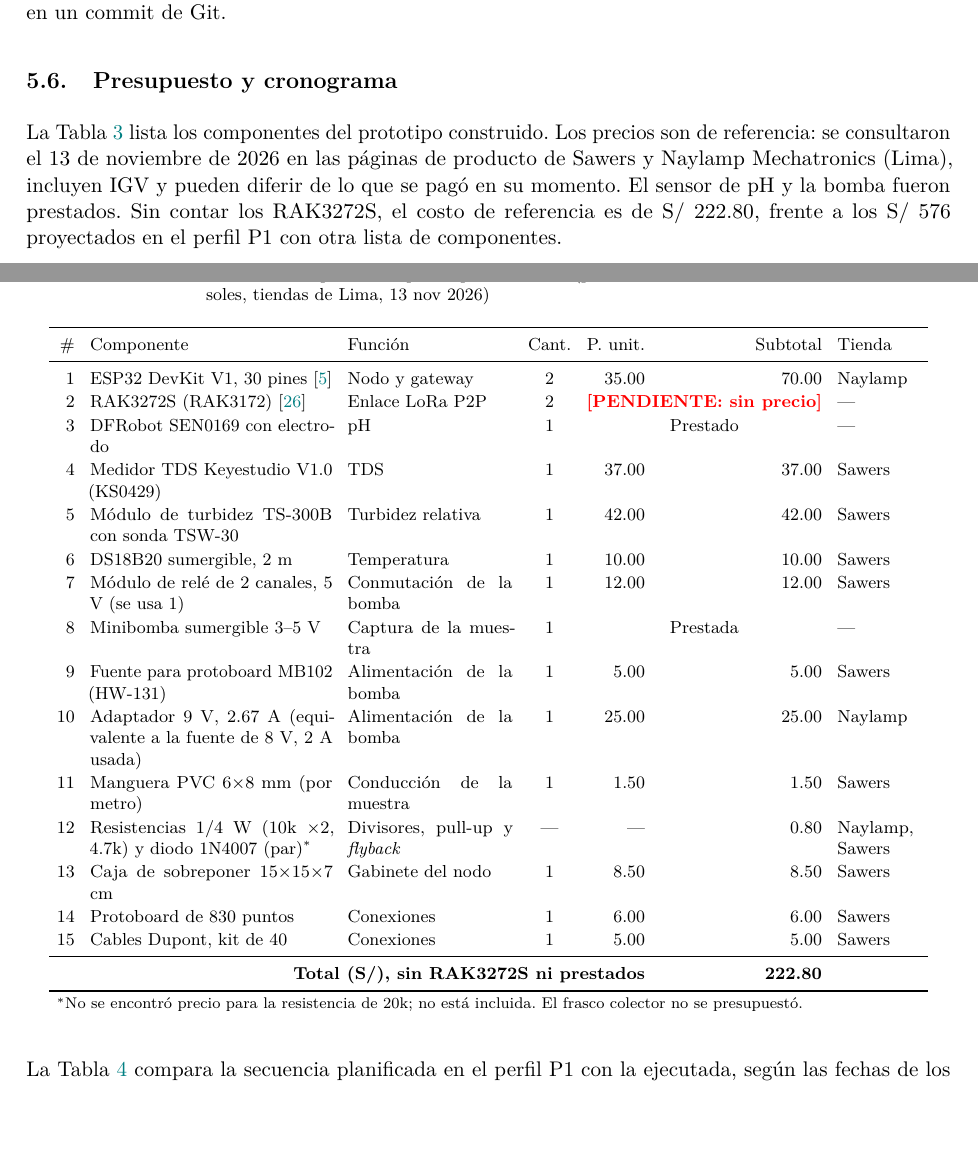
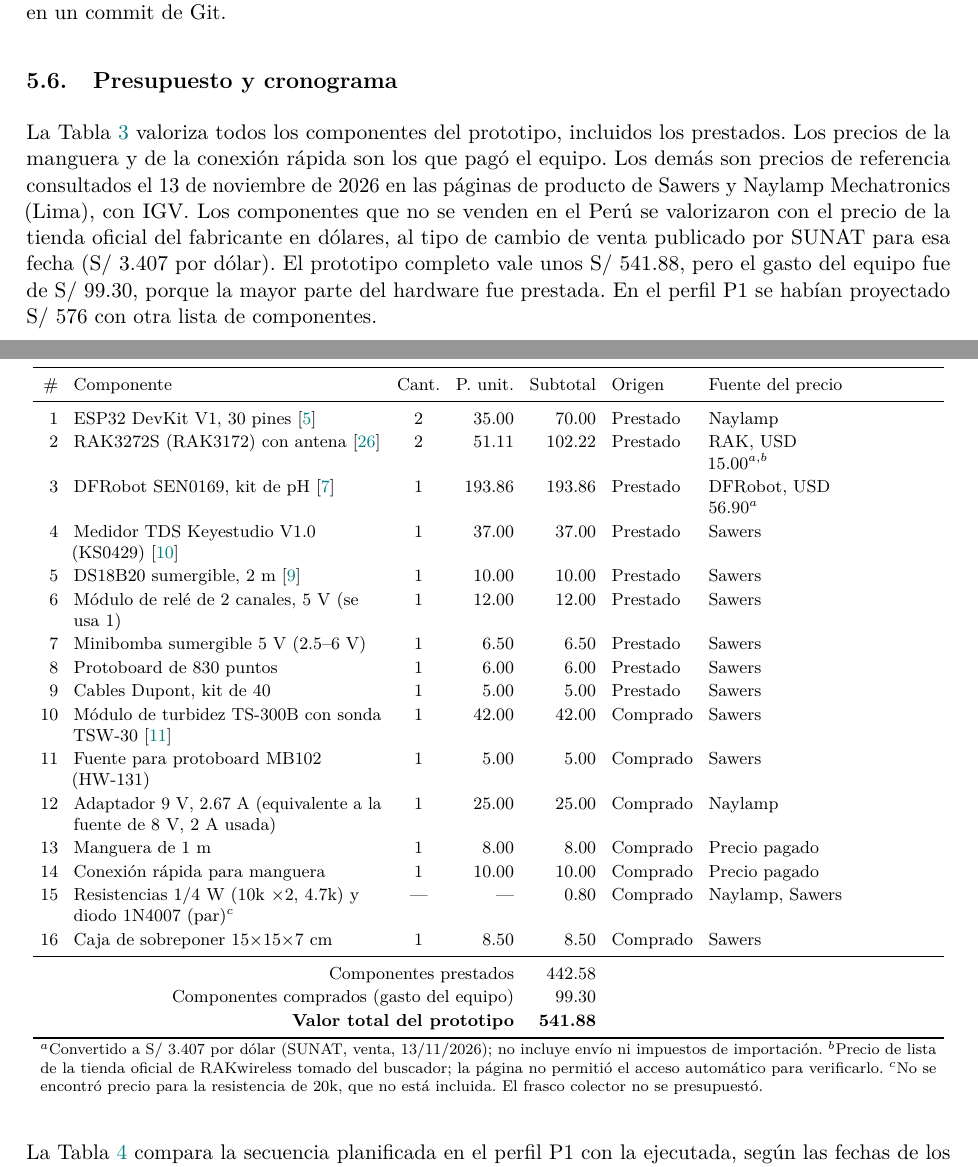
Before and after one commit to flauts/Qwapmayu, a LaTeX document (informes/p2/main.tex, which reads informes/p2/secciones/03_metodologia.tex): two parts of pages 12 and 13 of 31, joined at a grey line, cut so that both start at the same text, the shorter picture padded with empty space. Compiled offline with pdfLaTeX.

Commit message:
docs(informe): presupuesto con todos los componentes valorizados, origen prestado/comprado y tipo de cambio SUNAT
Co-Authored-By: Claude Opus 5.5 <noreply@anthropic.com>

```diff
--- a/informes/p2/secciones/03_metodologia.tex
+++ b/informes/p2/secciones/03_metodologia.tex
@@ -188,40 +188,43 @@ Para que cada cifra sea trazable, la salida serie de cada prueba se guardó con
 \subsection{Presupuesto y cronograma}
 \label{sec:presupuesto}
 
-La Tabla~\ref{tab:presupuesto} lista los componentes del prototipo construido. Los precios son de referencia: se consultaron el 13 de noviembre de 2026 en las páginas de producto de Sawers y Naylamp Mechatronics (Lima), incluyen IGV y pueden diferir de lo que se pagó en su momento. El sensor de pH y la bomba fueron prestados. Sin contar los RAK3272S, el costo de referencia es de S/~222.80, frente a los S/~576 proyectados en el perfil P1 con otra lista de componentes.
+La Tabla~\ref{tab:presupuesto} valoriza todos los componentes del prototipo, incluidos los prestados. Los precios de la manguera y de la conexión rápida son los que pagó el equipo. Los demás son precios de referencia consultados el 13 de noviembre de 2026 en las páginas de producto de Sawers y Naylamp Mechatronics (Lima), con IGV. Los componentes que no se venden en el Perú se valorizaron con el precio de la tienda oficial del fabricante en dólares, al tipo de cambio de venta publicado por SUNAT para esa fecha (S/~3.407 por dólar). El prototipo completo vale unos S/~541.88, pero el gasto del equipo fue de S/~99.30, porque la mayor parte del hardware fue prestada. En el perfil P1 se habían proyectado S/~576 con otra lista de componentes.
 
 {\footnotesize
 \renewcommand{\arraystretch}{1.1}
-\begin{longtable}{r p{4.4cm} p{3.0cm} c r r p{1.5cm}}
-\caption{Presupuesto del prototipo construido (precios de referencia en soles, tiendas de Lima, 13 nov 2026)}
+\begin{longtable}{r >{\raggedright\arraybackslash}p{5.6cm} c r r l >{\raggedright\arraybackslash}p{2.6cm}}
+\caption{Presupuesto del prototipo construido (precios en soles, 13 nov 2026)}
 \label{tab:presupuesto} \\
 \toprule
-\# & Componente & Función & Cant. & P.~unit. & Subtotal & Tienda \\
+\# & Componente & Cant. & P.~unit. & Subtotal & Origen & Fuente del precio \\
 \midrule
 \endfirsthead
 \toprule
-\# & Componente & Función & Cant. & P.~unit. & Subtotal & Tienda \\
+\# & Componente & Cant. & P.~unit. & Subtotal & Origen & Fuente del precio \\
 \midrule
 \endhead
-1 & ESP32 DevKit V1, 30 pines~\cite{esp32} & Nodo y gateway & 2 & 35.00 & 70.00 & Naylamp \\
-2 & RAK3272S (RAK3172)~\cite{rak3172} & Enlace LoRa P2P & 2 & \multicolumn{2}{c}{\pendiente{sin precio}} & --- \\
-3 & DFRobot SEN0169 con electrodo & pH & 1 & \multicolumn{2}{c}{Prestado} & --- \\
-4 & Medidor TDS Keyestudio V1.0 (KS0429) & TDS & 1 & 37.00 & 37.00 & Sawers \\
-5 & Módulo de turbidez TS-300B con sonda TSW-30 & Turbidez relativa & 1 & 42.00 & 42.00 & Sawers \\
-6 & DS18B20 sumergible, 2 m & Temperatura & 1 & 10.00 & 10.00 & Sawers \\
-7 & Módulo de relé de 2 canales, 5 V (se usa 1) & Conmutación de la bomba & 1 & 12.00 & 12.00 & Sawers \\
-8 & Minibomba sumergible 3--5 V & Captura de la muestra & 1 & \multicolumn{2}{c}{Prestada} & --- \\
-9 & Fuente para protoboard MB102 (HW-131) & Alimentación de la bomba & 1 & 5.00 & 5.00 & Sawers \\
-10 & Adaptador 9 V, 2.67 A (equivalente a la fuente de 8 V, 2 A usada) & Alimentación de la bomba & 1 & 25.00 & 25.00 & Naylamp \\
-11 & Manguera PVC 6$\times$8 mm (por metro) & Conducción de la muestra & 1 & 1.50 & 1.50 & Sawers \\
-12 & Resistencias 1/4 W (10k $\times$2, 4.7k) y diodo 1N4007 (par)$^{*}$ & Divisores, pull-up y \textit{flyback} & --- & --- & 0.80 & Naylamp, Sawers \\
-13 & Caja de sobreponer 15$\times$15$\times$7 cm & Gabinete del nodo & 1 & 8.50 & 8.50 & Sawers \\
-14 & Protoboard de 830 puntos & Conexiones & 1 & 6.00 & 6.00 & Sawers \\
-15 & Cables Dupont, kit de 40 & Conexiones & 1 & 5.00 & 5.00 & Sawers \\
+1 & ESP32 DevKit V1, 30 pines~\cite{esp32} & 2 & 35.00 & 70.00 & Prestado & Naylamp \\
+2 & RAK3272S (RAK3172) con antena~\cite{rak3172} & 2 & 51.11 & 102.22 & Prestado & RAK, USD 15.00$^{a,b}$ \\
+3 & DFRobot SEN0169, kit de pH~\cite{ph_sen0169} & 1 & 193.86 & 193.86 & Prestado & DFRobot, USD 56.90$^{a}$ \\
+4 & Medidor TDS Keyestudio V1.0 (KS0429)~\cite{tds} & 1 & 37.00 & 37.00 & Prestado & Sawers \\
+5 & DS18B20 sumergible, 2 m~\cite{ds18} & 1 & 10.00 & 10.00 & Prestado & Sawers \\
+6 & Módulo de relé de 2 canales, 5 V (se usa 1) & 1 & 12.00 & 12.00 & Prestado & Sawers \\
+7 & Minibomba sumergible 5 V (2.5--6 V) & 1 & 6.50 & 6.50 & Prestado & Sawers \\
+8 & Protoboard de 830 puntos & 1 & 6.00 & 6.00 & Prestado & Sawers \\
+9 & Cables Dupont, kit de 40 & 1 & 5.00 & 5.00 & Prestado & Sawers \\
+10 & Módulo de turbidez TS-300B con sonda TSW-30~\cite{ts300b} & 1 & 42.00 & 42.00 & Comprado & Sawers \\
+11 & Fuente para protoboard MB102 (HW-131) & 1 & 5.00 & 5.00 & Comprado & Sawers \\
+12 & Adaptador 9 V, 2.67 A (equivalente a la fuente de 8 V, 2 A usada) & 1 & 25.00 & 25.00 & Comprado & Naylamp \\
+13 & Manguera de 1 m & 1 & 8.00 & 8.00 & Comprado & Precio pagado \\
+14 & Conexión rápida para manguera & 1 & 10.00 & 10.00 & Comprado & Precio pagado \\
+15 & Resistencias 1/4 W (10k $\times$2, 4.7k) y diodo 1N4007 (par)$^{c}$ & --- & --- & 0.80 & Comprado & Naylamp, Sawers \\
+16 & Caja de sobreponer 15$\times$15$\times$7 cm & 1 & 8.50 & 8.50 & Comprado & Sawers \\
 \midrule
-\multicolumn{5}{r}{\textbf{Total (S/), sin RAK3272S ni prestados}} & \textbf{222.80} & \\
+\multicolumn{4}{r}{Componentes prestados} & 442.58 & & \\
+\multicolumn{4}{r}{Componentes comprados (gasto del equipo)} & 99.30 & & \\
+\multicolumn{4}{r}{\textbf{Valor total del prototipo}} & \textbf{541.88} & & \\
 \bottomrule
-\multicolumn{7}{l}{\scriptsize $^{*}$No se encontró precio para la resistencia de 20k; no está incluida. El frasco colector no se presupuestó.}
+\multicolumn{7}{p{0.97\textwidth}}{\scriptsize $^{a}$Convertido a S/~3.407 por dólar (SUNAT, venta, 13/11/2026); no incluye envío ni impuestos de importación. $^{b}$Precio de lista de la tienda oficial de RAKwireless tomado del buscador; la página no permitió el acceso automático para verificarlo. $^{c}$No se encontró precio para la resistencia de 20k, que no está incluida. El frasco colector no se presupuestó.}
 \end{longtable}
 }
 
```
Also changed, not shown: informes/p2/secciones/06_mercado.tex (+1 -1 lines).
